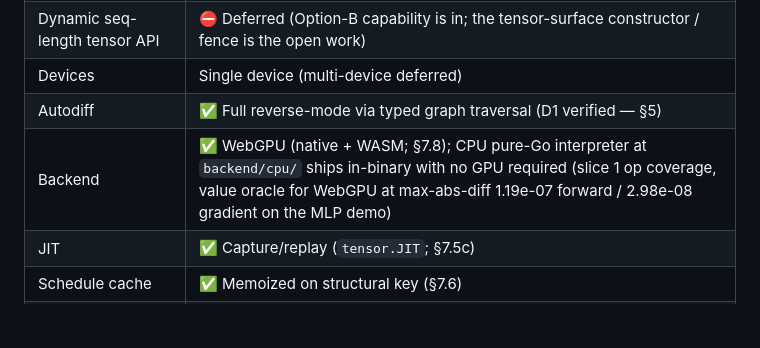
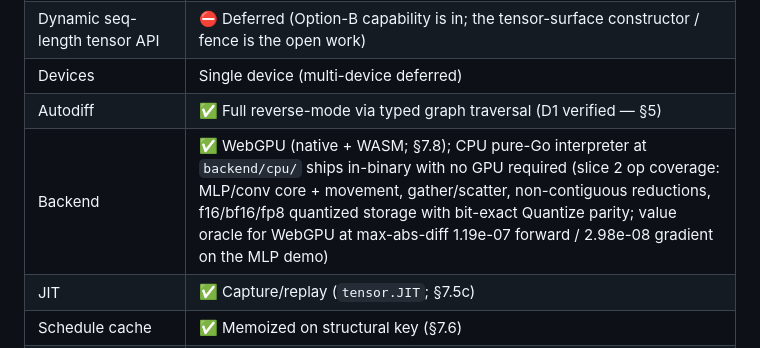
Before and after one commit to georgebuilds/anneal, a Markdown page: SPEC.md, the part around the change. Drawn GitHub-style; blank space fills up the shorter version.

```diff
--- a/SPEC.md
+++ b/SPEC.md
@@ -48,7 +48,7 @@ Original v1 was deliberately bounded; several items have shipped past that bound
 | Dynamic seq-length tensor API | ⛔ Deferred (Option-B capability is in; the tensor-surface constructor / fence is the open work) |
 | Devices | Single device (multi-device deferred) |
 | Autodiff | ✅ Full reverse-mode via typed graph traversal (D1 verified — §5) |
-| Backend | ✅ WebGPU (native + WASM; §7.8); CPU pure-Go interpreter at `backend/cpu/` ships in-binary with no GPU required (slice 1 op coverage, value oracle for WebGPU at max-abs-diff 1.19e-07 forward / 2.98e-08 gradient on the MLP demo) |
+| Backend | ✅ WebGPU (native + WASM; §7.8); CPU pure-Go interpreter at `backend/cpu/` ships in-binary with no GPU required (slice 2 op coverage: MLP/conv core + movement, gather/scatter, non-contiguous reductions, f16/bf16/fp8 quantized storage with bit-exact Quantize parity; value oracle for WebGPU at max-abs-diff 1.19e-07 forward / 2.98e-08 gradient on the MLP demo) |
 | JIT | ✅ Capture/replay (`tensor.JIT`; §7.5c) |
 | Schedule cache | ✅ Memoized on structural key (§7.6) |
 | Migration I/O | ✅ `.npy`/`.npz` load; `.safetensors` save/load |
```
Also changed, not shown: README.md (+2 -2 lines).
